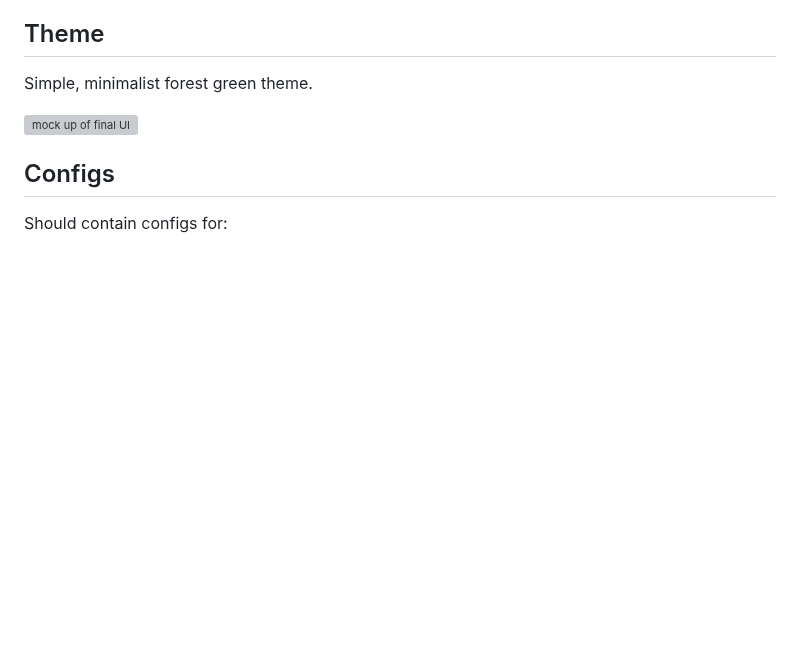
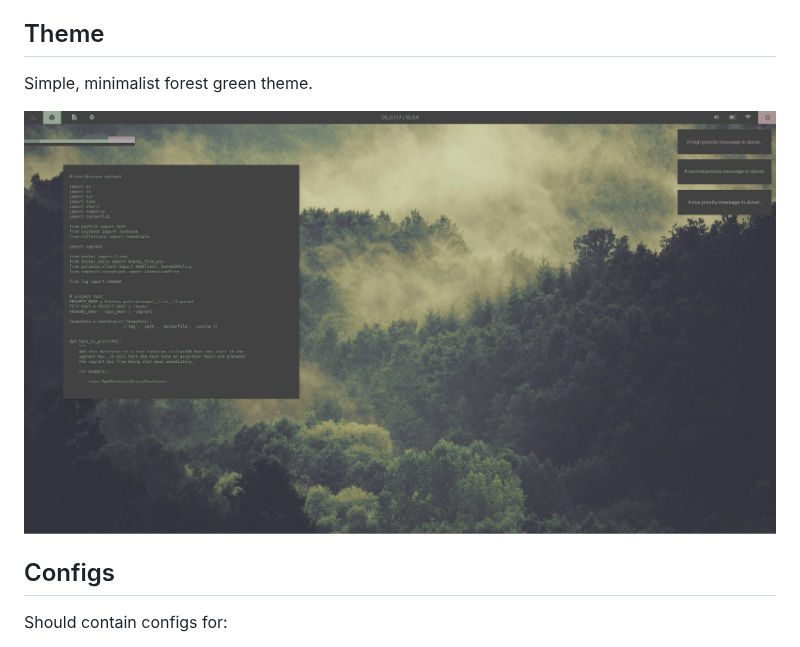
Before and after one commit to autophagy/antimber, a Markdown page: README.md, the part around the change. GitHub-like rendering; pictures changed too: mock_up.jpg (added); blank space fills up the shorter version; grey boxes are pictures that could not be loaded.

Commit message:
Changed mockup from large png to slightly less large jpg

```diff
--- a/README.md
+++ b/README.md
@@ -8,7 +8,7 @@ when I get around to it.
 
 Simple, minimalist forest green theme.
 
-![mock up of final UI](mock_up.png)
+![mock up of final UI](mock_up.jpg)
 
 ## Configs
 
```
Also changed, not shown: 1 other file.
